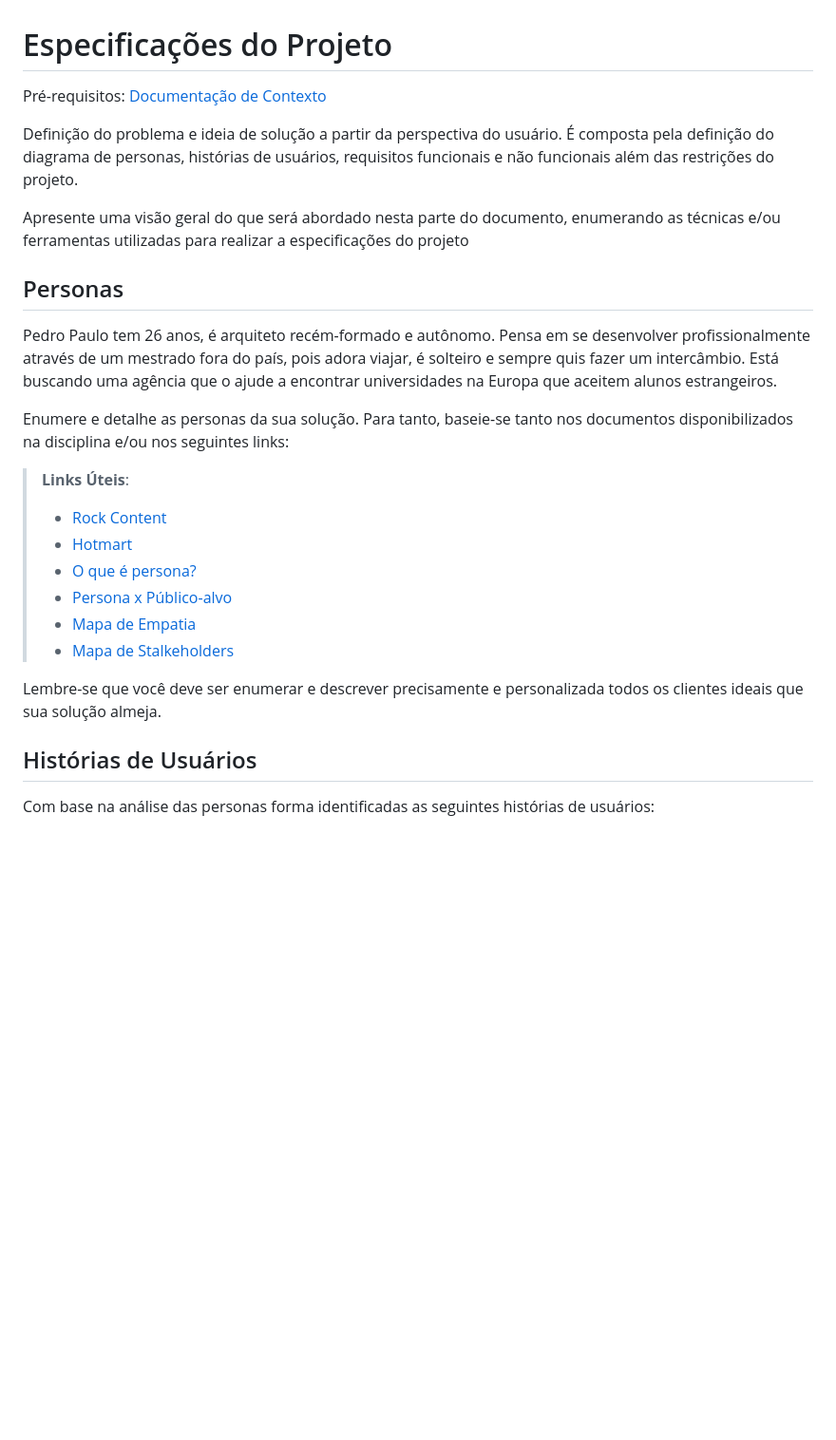
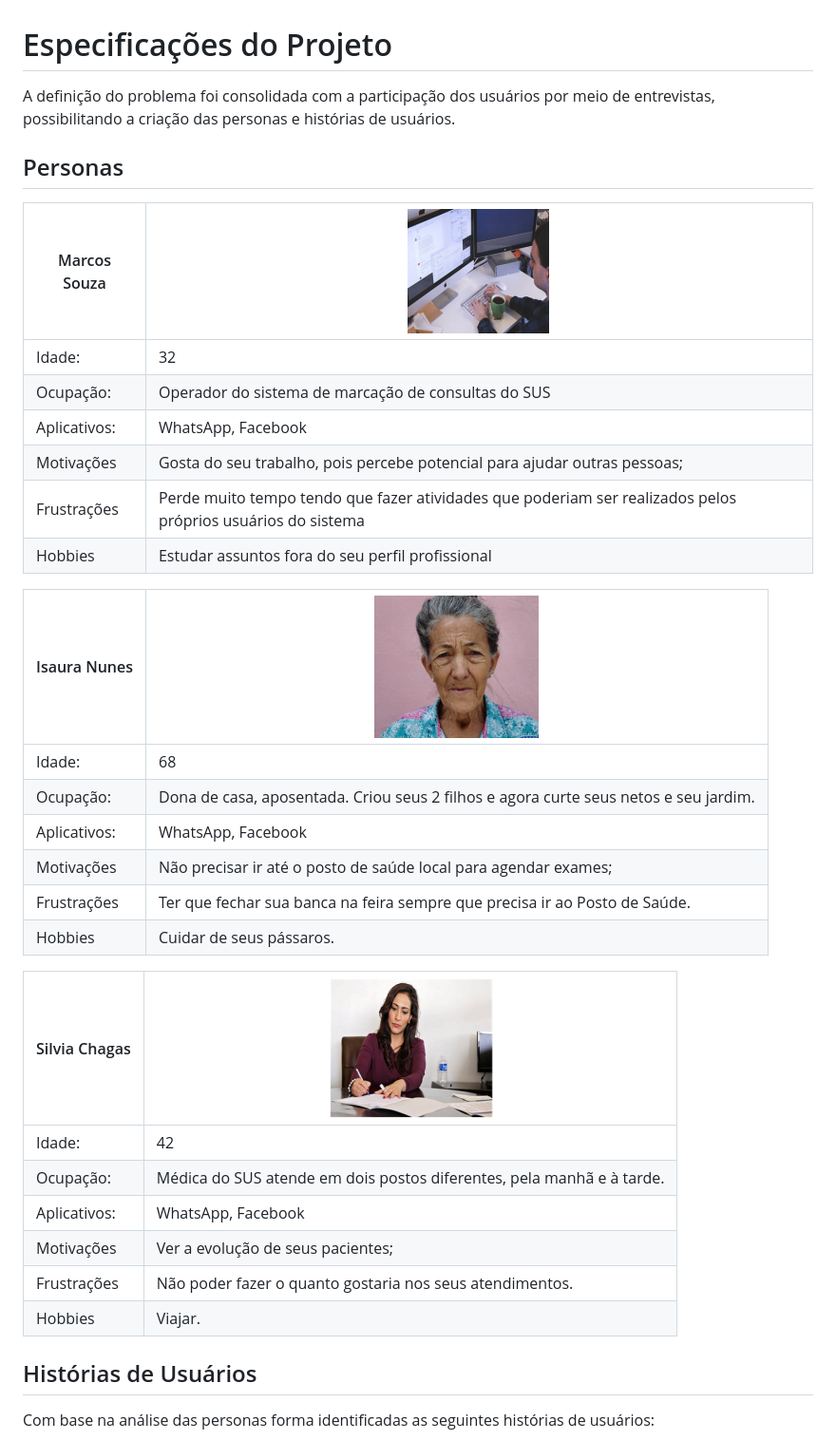
Before and after one commit to ICEI-PUC-Minas-PMV-ADS/sus_online, a Markdown page: docs/02-Especificação do Projeto.md, the part around the change printed below. Shown: that part at 95% size. Drawn GitHub-style; pictures changed too: docs/img/isaura_nunes.png (added), docs/img/marcos_souza.png (added), docs/img/silvia_chagas.png (added); blank space fills up the shorter version.

Commit message:
Atualização da especificação do projeto.

```diff
--- a/docs/02-Especificação do Projeto.md
+++ b/docs/02-Especificação do Projeto.md
@@ -1,26 +1,35 @@
 # Especificações do Projeto
 
-<span style="color:red">Pré-requisitos: <a href="1-Documentação de Contexto.md"> Documentação de Contexto</a></span>
-
-Definição do problema e ideia de solução a partir da perspectiva do usuário. É composta pela definição do  diagrama de personas, histórias de usuários, requisitos funcionais e não funcionais além das restrições do projeto.
-
-Apresente uma visão geral do que será abordado nesta parte do documento, enumerando as técnicas e/ou ferramentas utilizadas para realizar a especificações do projeto
+A definição do problema foi consolidada com a participação dos usuários por meio de entrevistas, possibilitando a criação das personas e histórias de usuários.
 
 ## Personas
 
-Pedro Paulo tem 26 anos, é arquiteto recém-formado e autônomo. Pensa em se desenvolver profissionalmente através de um mestrado fora do país, pois adora viajar, é solteiro e sempre quis fazer um intercâmbio. Está buscando uma agência que o ajude a encontrar universidades na Europa que aceitem alunos estrangeiros.
+|Marcos Souza| ![alt text](/docs/img/marcos_souza.png) |
+|-----------------------|-|
+|Idade:|32|
+|Ocupação:|  Operador do sistema de marcação de consultas do SUS |
+|Aplicativos:| WhatsApp, Facebook|
+|Motivações | Gosta do seu trabalho, pois percebe potencial para ajudar outras pessoas; |
+|Frustrações | Perde muito tempo tendo que fazer atividades que poderiam ser realizados pelos próprios usuários do sistema |
+|Hobbies | Estudar assuntos fora do seu perfil profissional |
 
-Enumere e detalhe as personas da sua solução. Para tanto, baseie-se tanto nos documentos disponibilizados na disciplina e/ou nos seguintes links:
+|Isaura Nunes| ![alt text](/docs/img/isaura_nunes.png) |
+|-----------------------|-|
+|Idade:|68|
+|Ocupação:|  Dona de casa, aposentada. Criou seus 2 filhos e agora curte seus netos e seu jardim. |
+|Aplicativos:| WhatsApp, Facebook|
+|Motivações | Não precisar ir até o posto de saúde local para agendar exames; |
+|Frustrações | Ter que fechar sua banca na feira sempre que precisa ir ao Posto de Saúde. |
+|Hobbies | Cuidar de seus pássaros. |
 
-> **Links Úteis**:
-> - [Rock Content](https://rockcontent.com/blog/personas/)
-> - [Hotmart](https://blog.hotmart.com/pt-br/como-criar-persona-negocio/)
-> - [O que é persona?](https://resultadosdigitais.com.br/blog/persona-o-que-e/)
-> - [Persona x Público-alvo](https://flammo.com.br/blog/persona-e-publico-alvo-qual-a-diferenca/)
-> - [Mapa de Empatia](https://resultadosdigitais.com.br/blog/mapa-da-empatia/)
-> - [Mapa de Stalkeholders](https://www.racecomunicacao.com.br/blog/como-fazer-o-mapeamento-de-stakeholders/)
->
-Lembre-se que você deve ser enumerar e descrever precisamente e personalizada todos os clientes ideais que sua solução almeja.
+|Silvia Chagas| ![alt text](/docs/img/silvia_chagas.png) |
+|-----------------------|-|
+|Idade:|42|
+|Ocupação:|  Médica do SUS atende em dois postos diferentes, pela manhã e à tarde. |
+|Aplicativos:| WhatsApp, Facebook|
+|Motivações | Ver a evolução de seus pacientes; |
+|Frustrações | Não poder fazer o quanto gostaria nos seus atendimentos. |
+|Hobbies | Viajar. |
 
 ## Histórias de Usuários
 
```
Also changed, not shown: other parts of docs/02-Especificação do Projeto.md (+2 -2 lines), README.md (+2 -2 lines).
